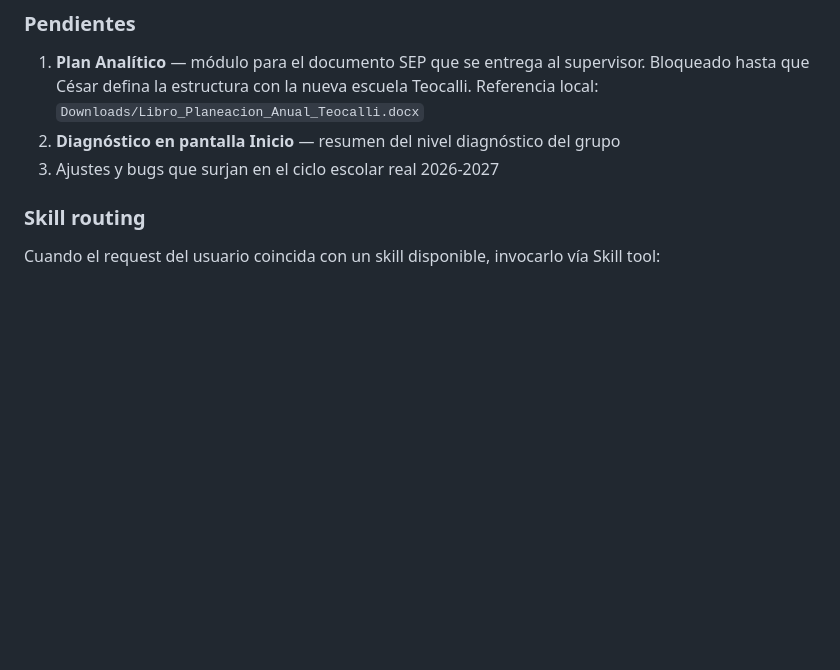
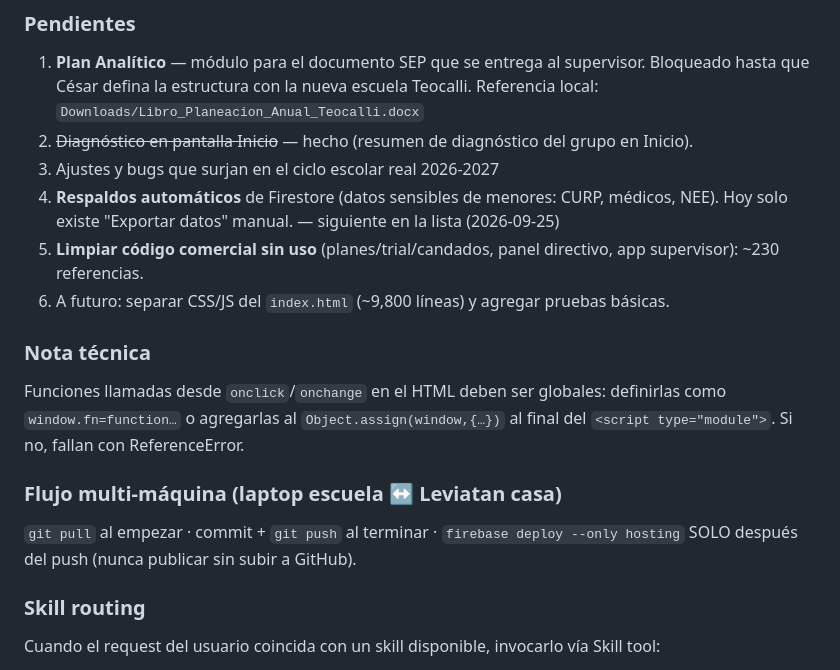
Before and after one commit to xdomces-dev/gis-app, a Markdown page: CLAUDE.md, the part around the change. Drawn GitHub-style; blank space fills up the shorter version.

Commit message:
docs: actualiza pendientes, nota técnica y flujo multi-máquina en CLAUDE.md
Co-Authored-By: Claude Opus 5.5 <noreply@anthropic.com>

```diff
--- a/CLAUDE.md
+++ b/CLAUDE.md
@@ -59,8 +59,17 @@ Regla crítica: opacidades mínimas 0.70. Serif italic rechazada.
 
 ### Pendientes
 1. **Plan Analítico** — módulo para el documento SEP que se entrega al supervisor. Bloqueado hasta que César defina la estructura con la nueva escuela Teocalli. Referencia local: `Downloads/Libro_Planeacion_Anual_Teocalli.docx`
-2. **Diagnóstico en pantalla Inicio** — resumen del nivel diagnóstico del grupo
+2. ~~Diagnóstico en pantalla Inicio~~ — hecho (resumen de diagnóstico del grupo en Inicio).
 3. Ajustes y bugs que surjan en el ciclo escolar real 2026-2027
+4. **Respaldos automáticos** de Firestore (datos sensibles de menores: CURP, médicos, NEE). Hoy solo existe "Exportar datos" manual. — siguiente en la lista (2026-09-25)
+5. **Limpiar código comercial sin uso** (planes/trial/candados, panel directivo, app supervisor): ~230 referencias.
+6. A futuro: separar CSS/JS del `index.html` (~9,800 líneas) y agregar pruebas básicas.
+
+### Nota técnica
+Funciones llamadas desde `onclick`/`onchange` en el HTML deben ser globales: definirlas como `window.fn=function…` o agregarlas al `Object.assign(window,{…})` al final del `<script type="module">`. Si no, fallan con ReferenceError.
+
+### Flujo multi-máquina (laptop escuela ↔ Leviatan casa)
+`git pull` al empezar · commit + `git push` al terminar · `firebase deploy --only hosting` SOLO después del push (nunca publicar sin subir a GitHub).
 
 ### Skill routing
 Cuando el request del usuario coincida con un skill disponible, invocarlo vía Skill tool:
```
